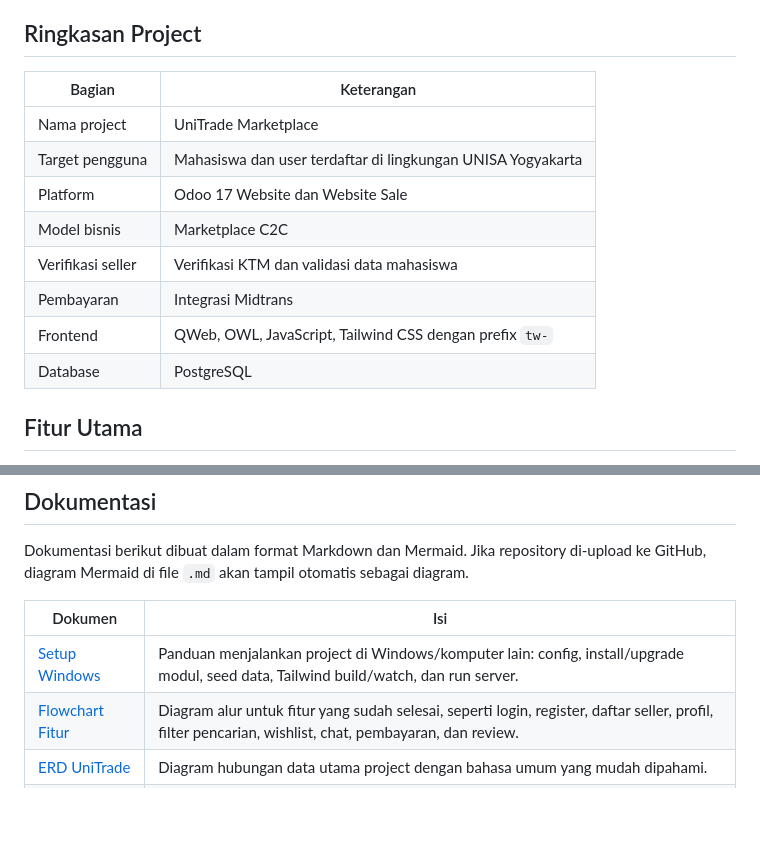
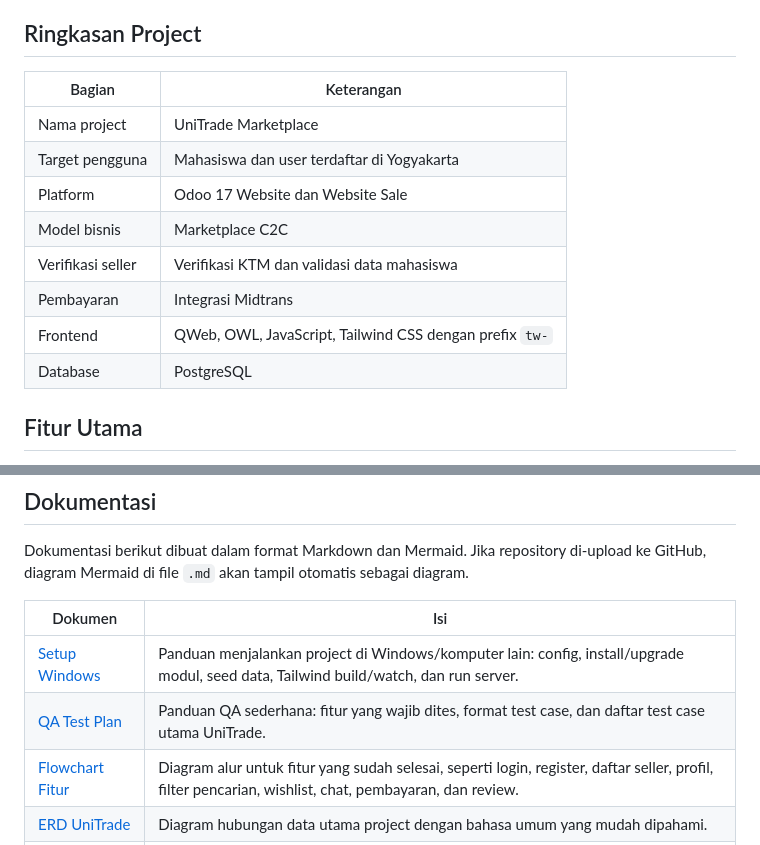
Before and after one commit to Rezkydesyafa/Unitrade-Oddo, a Markdown page: README.md, 2 parts joined by grey strips. Rendered like a GitHub page; blank space fills up the shorter version.

Commit message:
docs: add simplified QA test plan for UniTrade

```diff
--- a/README.md
+++ b/README.md
@@ -4,16 +4,16 @@ UniTrade adalah marketplace C2C berbasis Odoo 17 untuk mahasiswa Yogyakarta. Pla
 
 ## Ringkasan Project
 
-| Bagian            | Keterangan                                                  |
-| ----------------- | ----------------------------------------------------------- |
-| Nama project      | UniTrade Marketplace                                        |
-| Target pengguna   | Mahasiswa dan user terdaftar di lingkungan UNISA Yogyakarta |
-| Platform          | Odoo 17 Website dan Website Sale                            |
-| Model bisnis      | Marketplace C2C                                             |
-| Verifikasi seller | Verifikasi KTM dan validasi data mahasiswa                  |
-| Pembayaran        | Integrasi Midtrans                                          |
-| Frontend          | QWeb, OWL, JavaScript, Tailwind CSS dengan prefix `tw-`     |
-| Database          | PostgreSQL                                                  |
+| Bagian            | Keterangan                                              |
+| ----------------- | ------------------------------------------------------- |
+| Nama project      | UniTrade Marketplace                                    |
+| Target pengguna   | Mahasiswa dan user terdaftar di Yogyakarta              |
+| Platform          | Odoo 17 Website dan Website Sale                        |
+| Model bisnis      | Marketplace C2C                                         |
+| Verifikasi seller | Verifikasi KTM dan validasi data mahasiswa              |
+| Pembayaran        | Integrasi Midtrans                                      |
+| Frontend          | QWeb, OWL, JavaScript, Tailwind CSS dengan prefix `tw-` |
+| Database          | PostgreSQL                                              |
 
 ## Fitur Utama
 
@@ -34,7 +34,8 @@ Dokumentasi berikut dibuat dalam format Markdown dan Mermaid. Jika repository di
 
 | Dokumen                                              | Isi                                                                                                                                                    |
 | ---------------------------------------------------- | ------------------------------------------------------------------------------------------------------------------------------------------------------ |
-| [Setup Windows](./docs/WINDOWS_SETUP.md)             | Panduan menjalankan project di Windows/komputer lain: config, install/upgrade modul, seed data, Tailwind build/watch, dan run server.                 |
+| [Setup Windows](./docs/WINDOWS_SETUP.md)             | Panduan menjalankan project di Windows/komputer lain: config, install/upgrade modul, seed data, Tailwind build/watch, dan run server.                  |
+| [QA Test Plan](./docs/QA_TEST_PLAN.md)               | Panduan QA sederhana: fitur yang wajib dites, format test case, dan daftar test case utama UniTrade.                                                   |
 | [Flowchart Fitur](./FEATURE_FLOWCHARTS.md)           | Diagram alur untuk fitur yang sudah selesai, seperti login, register, daftar seller, profil, filter pencarian, wishlist, chat, pembayaran, dan review. |
 | [ERD UniTrade](./FEATURE_ERD.md)                     | Diagram hubungan data utama project dengan bahasa umum yang mudah dipahami.                                                                            |
 | [Viewer Flowchart](./FEATURE_FLOWCHARTS_VIEWER.html) | Halaman HTML lokal untuk membuka flowchart dengan tampilan Mermaid di browser.                                                                         |
```
Also changed, not shown: docs/QA_TEST_PLAN.md (added, +414 -0 lines).
